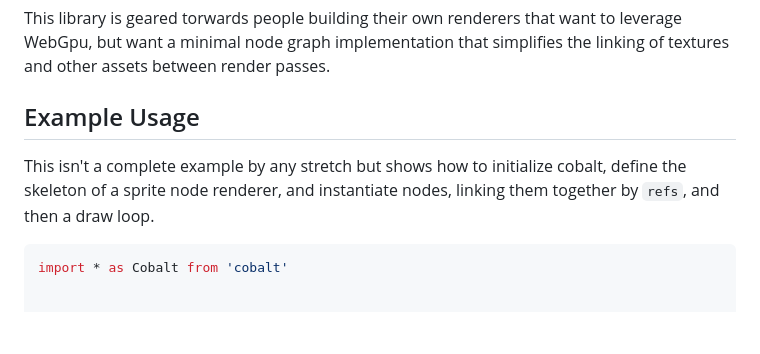
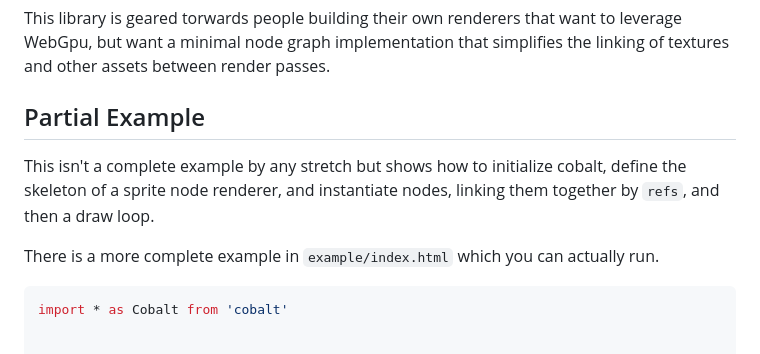
Before and after one commit to mreinstein/cobalt, a Markdown page: README.md, the part around the change. Drawn GitHub-style; blank space fills up the shorter version.

Commit message:
add link to actually working example

````diff
--- a/README.md
+++ b/README.md
@@ -22,10 +22,13 @@ This library is geared torwards people building their own renderers that want to
 node graph implementation that simplifies the linking of textures and other assets between render passes.
 
 
-## Example Usage
+## Partial Example
 
 This isn't a complete example by any stretch but shows how to initialize cobalt,
 define the skeleton of a sprite node renderer, and instantiate nodes, linking them together by `refs`, and then a draw loop.
+
+There is a more complete example in `example/index.html` which you can actually run.
+
 
 ```js
 import * as Cobalt from 'cobalt'
````
